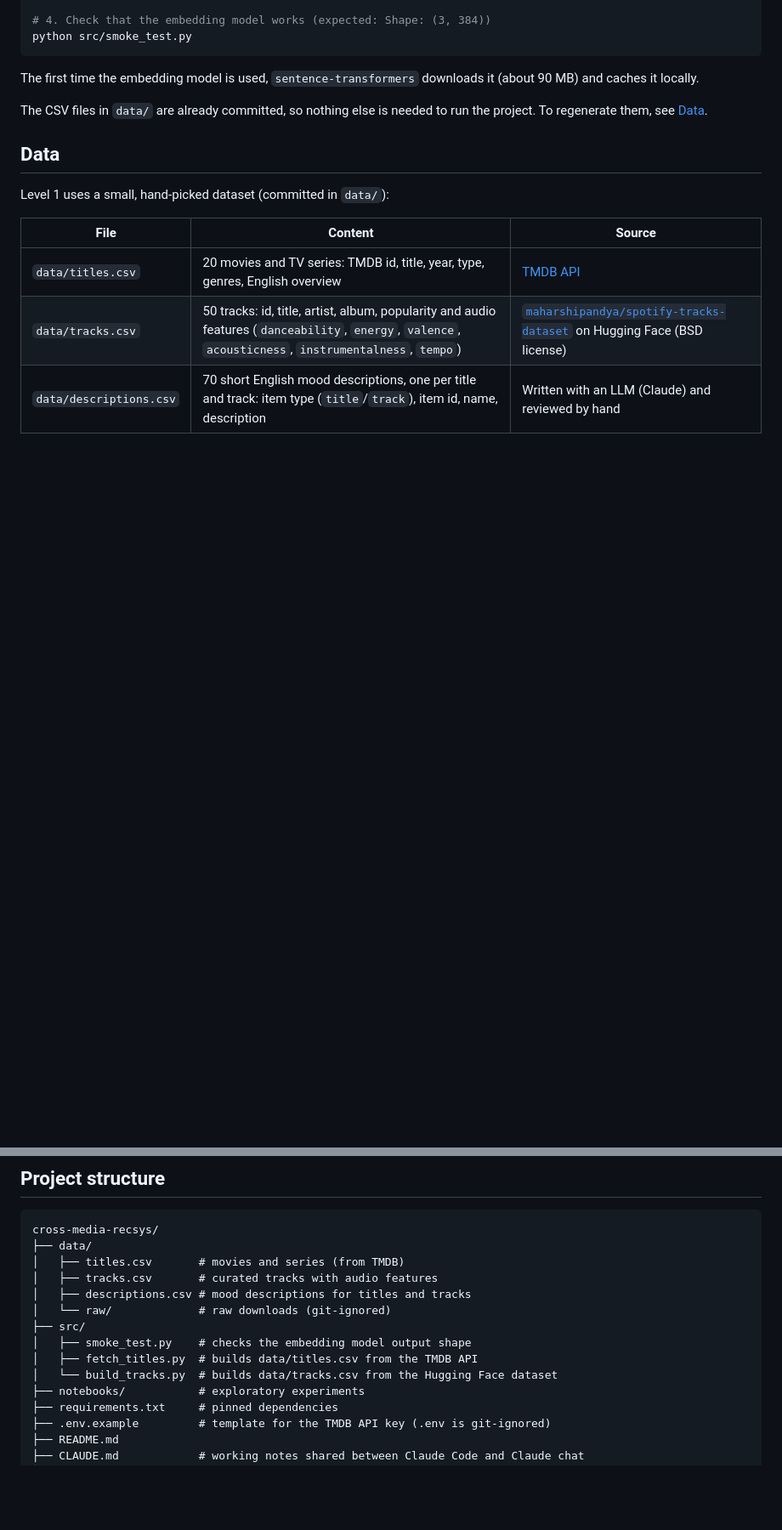
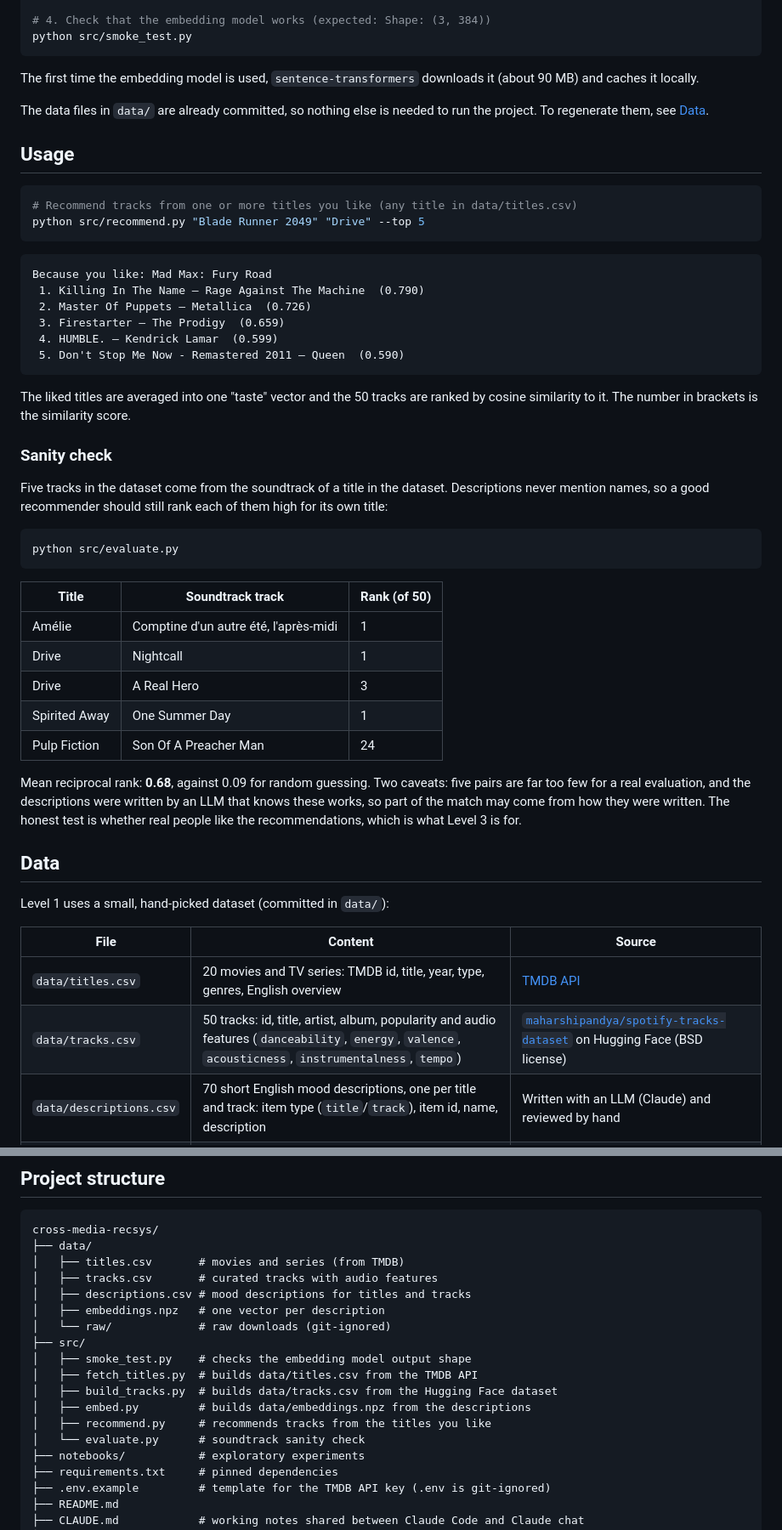
Before and after one commit to giovanequreb/cross-media-recsys, a Markdown page: README.md, 2 parts joined by grey strips. Shown at 85% size. GitHub-like rendering; blank space fills up the shorter version.

Commit message:
docs: document the recommender, usage and sanity check
Co-Authored-By: Claude Opus 5.5 <noreply@anthropic.com>

````diff
--- a/README.md
+++ b/README.md
@@ -53,7 +53,43 @@ python src/smoke_test.py
 
 The first time the embedding model is used, `sentence-transformers` downloads it (about 90 MB) and caches it locally.
 
-The CSV files in `data/` are already committed, so nothing else is needed to run the project. To regenerate them, see [Data](#data).
+The data files in `data/` are already committed, so nothing else is needed to run the project. To regenerate them, see [Data](#data).
+
+## Usage
+
+```bash
+# Recommend tracks from one or more titles you like (any title in data/titles.csv)
+python src/recommend.py "Blade Runner 2049" "Drive" --top 5
+```
+
+```
+Because you like: Mad Max: Fury Road
+ 1. Killing In The Name — Rage Against The Machine  (0.790)
+ 2. Master Of Puppets — Metallica  (0.726)
+ 3. Firestarter — The Prodigy  (0.659)
+ 4. HUMBLE. — Kendrick Lamar  (0.599)
+ 5. Don't Stop Me Now - Remastered 2011 — Queen  (0.590)
+```
+
+The liked titles are averaged into one "taste" vector and the 50 tracks are ranked by cosine similarity to it. The number in brackets is the similarity score.
+
+### Sanity check
+
+Five tracks in the dataset come from the soundtrack of a title in the dataset. Descriptions never mention names, so a good recommender should still rank each of them high for its own title:
+
+```bash
+python src/evaluate.py
+```
+
+| Title | Soundtrack track | Rank (of 50) |
+| --- | --- | --- |
+| Amélie | Comptine d'un autre été, l'après-midi | 1 |
+| Drive | Nightcall | 1 |
+| Drive | A Real Hero | 3 |
+| Spirited Away | One Summer Day | 1 |
+| Pulp Fiction | Son Of A Preacher Man | 24 |
+
+Mean reciprocal rank: **0.68**, against 0.09 for random guessing. Two caveats: five pairs are far too few for a real evaluation, and the descriptions were written by an LLM that knows these works, so part of the match may come from how they were written. The honest test is whether real people like the recommendations, which is what Level 3 is for.
 
 ## Data
 
@@ -91,11 +131,15 @@ cross-media-recsys/
 │   ├── titles.csv       # movies and series (from TMDB)
 │   ├── tracks.csv       # curated tracks with audio features
 │   ├── descriptions.csv # mood descriptions for titles and tracks
+│   ├── embeddings.npz   # one vector per description
 │   └── raw/             # raw downloads (git-ignored)
 ├── src/
 │   ├── smoke_test.py    # checks the embedding model output shape
 │   ├── fetch_titles.py  # builds data/titles.csv from the TMDB API
-│   └── build_tracks.py  # builds data/tracks.csv from the Hugging Face dataset
+│   ├── build_tracks.py  # builds data/tracks.csv from the Hugging Face dataset
+│   ├── embed.py         # builds data/embeddings.npz from the descriptions
+│   ├── recommend.py     # recommends tracks from the titles you like
+│   └── evaluate.py      # soundtrack sanity check
 ├── notebooks/           # exploratory experiments
 ├── requirements.txt     # pinned dependencies
 ├── .env.example         # template for the TMDB API key (.env is git-ignored)
````
Also changed, not shown: other parts of README.md (+7 -3 lines), CLAUDE.md (+22 -18 lines).
